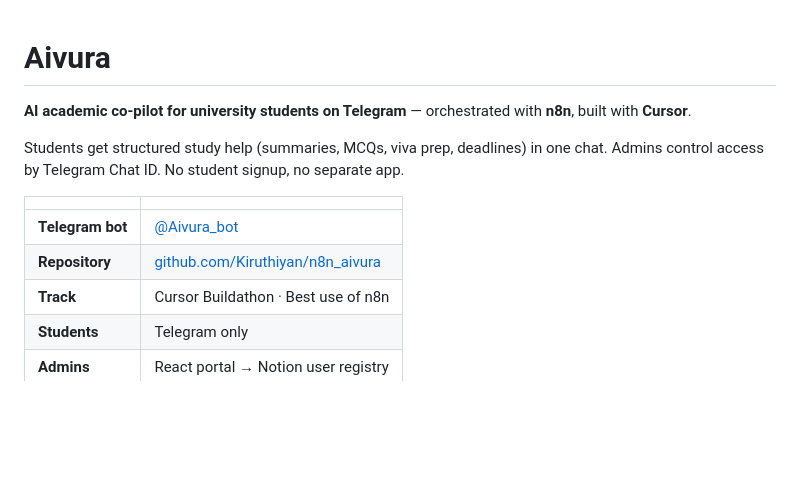
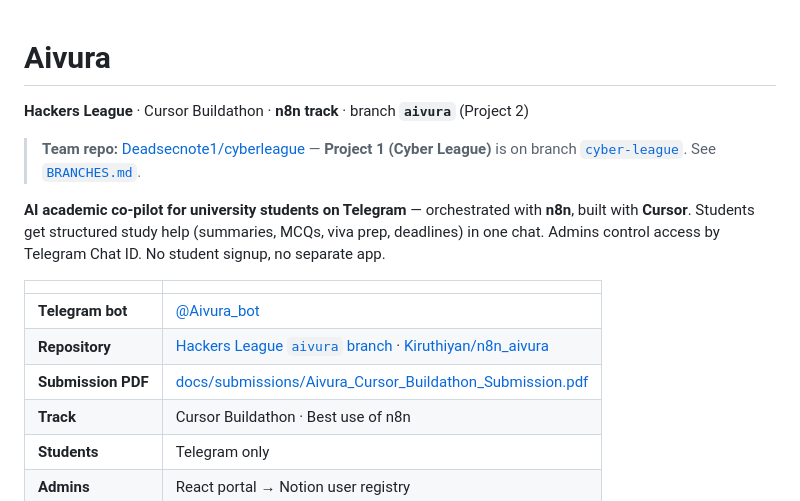
Before and after one commit to Deadsecnote1/cyberleague, a Markdown page: README.md, the part around the change. Drawn GitHub-style; blank space fills up the shorter version.

Commit message:
docs(aivura): link Hackers League branch layout and submission PDF
Co-authored-by: Cursor <cursoragent@cursor.com>

```diff
--- a/README.md
+++ b/README.md
@@ -1,13 +1,17 @@
 # Aivura
 
+**Hackers League** · Cursor Buildathon · **n8n track** · branch **`aivura`** (Project 2)
+
+> **Team repo:** [Deadsecnote1/cyberleague](https://github.com/Deadsecnote1/cyberleague) — **Project 1 (Cyber League)** is on branch [`cyber-league`](https://github.com/Deadsecnote1/cyberleague/tree/cyber-league). See [`BRANCHES.md`](BRANCHES.md).
+
 **AI academic co-pilot for university students on Telegram** — orchestrated with **n8n**, built with **Cursor**.
-
 Students get structured study help (summaries, MCQs, viva prep, deadlines) in one chat. Admins control access by Telegram Chat ID. No student signup, no separate app.
 
 | | |
 |---|---|
 | **Telegram bot** | [@Aivura_bot](https://t.me/Aivura_bot) |
-| **Repository** | [github.com/Kiruthiyan/n8n_aivura](https://github.com/Kiruthiyan/n8n_aivura) |
+| **Repository** | [Hackers League `aivura` branch](https://github.com/Deadsecnote1/cyberleague/tree/aivura) · [Kiruthiyan/n8n_aivura](https://github.com/Kiruthiyan/n8n_aivura) |
+| **Submission PDF** | [docs/submissions/Aivura_Cursor_Buildathon_Submission.pdf](docs/submissions/Aivura_Cursor_Buildathon_Submission.pdf) |
 | **Track** | Cursor Buildathon · Best use of n8n |
 | **Students** | Telegram only |
 | **Admins** | React portal → Notion user registry |
```
